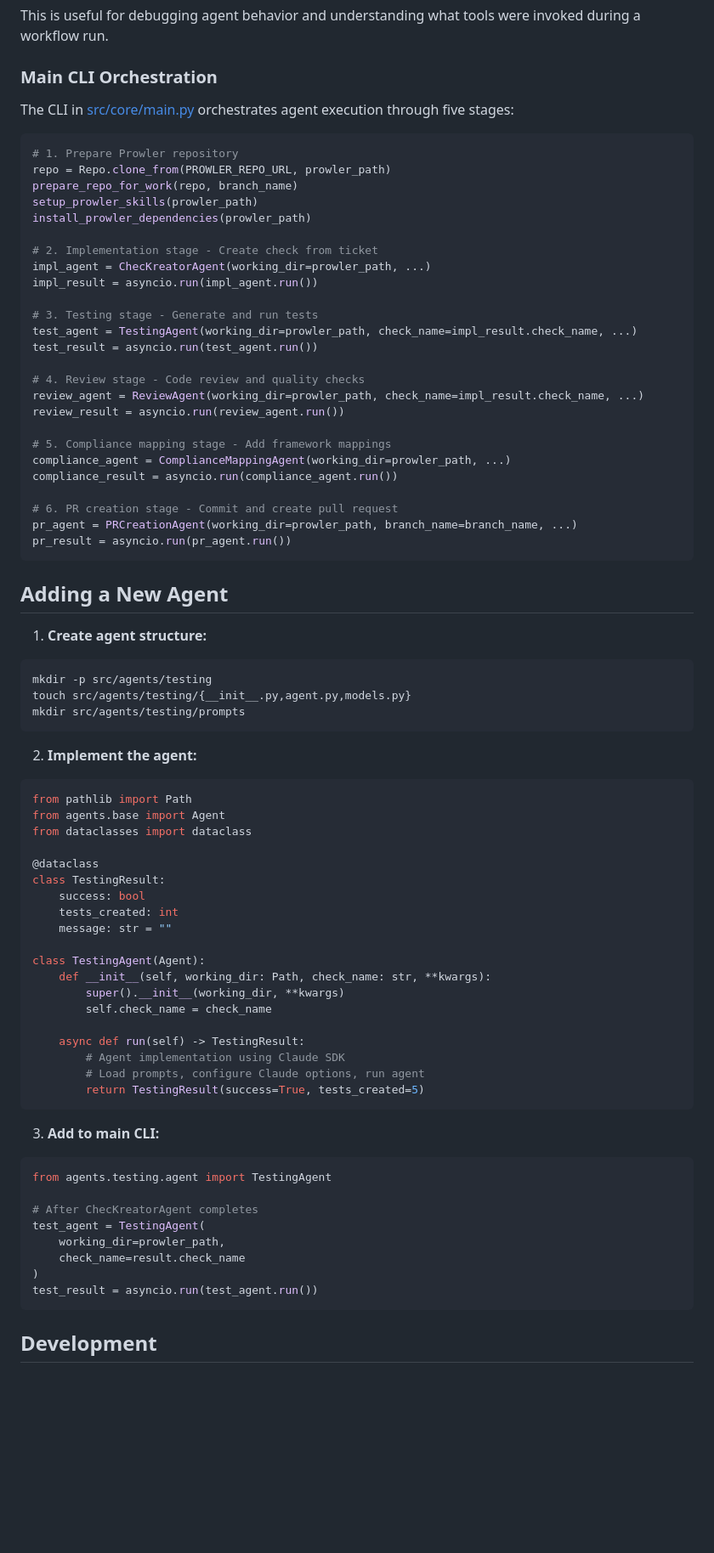
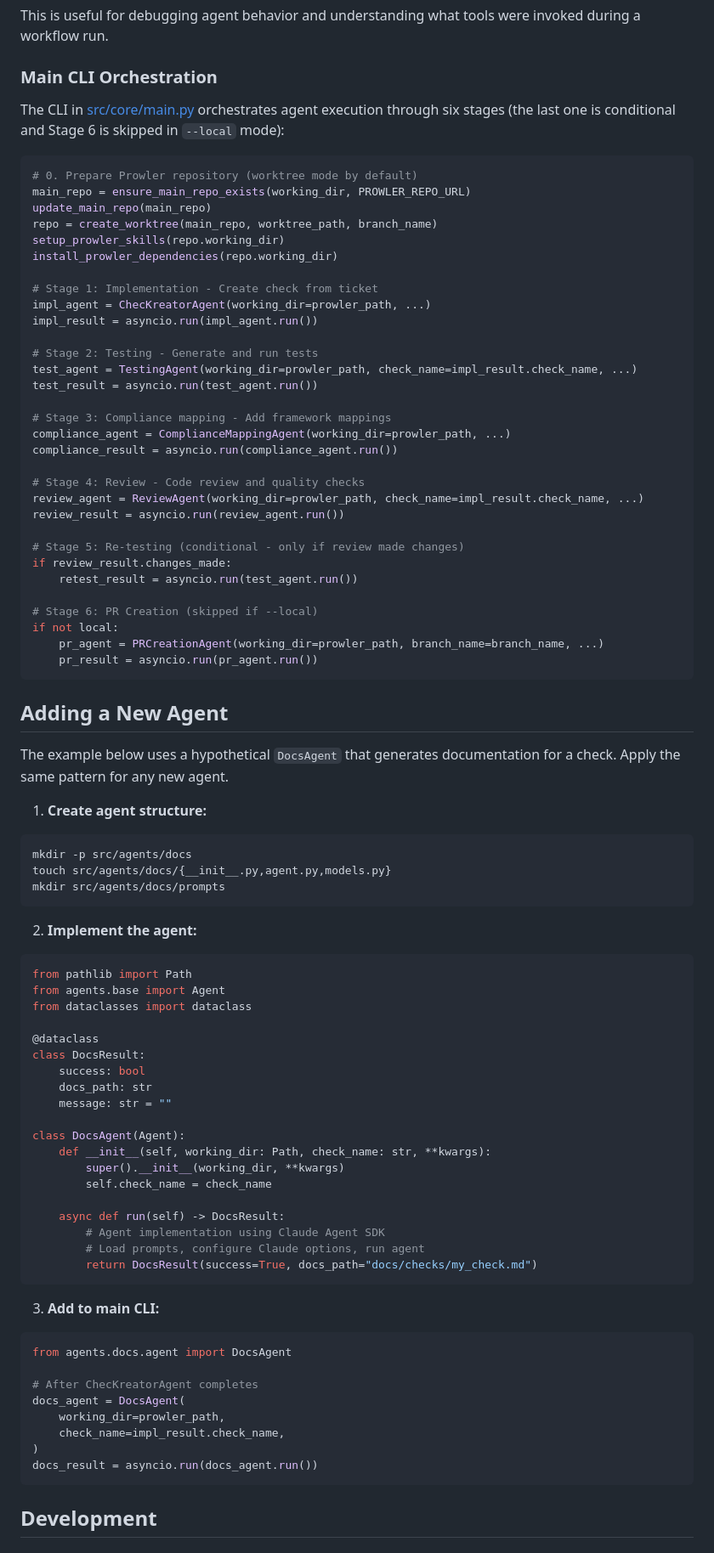
Before and after one commit to prowler-cloud/prowler-studio, a Markdown page: README.md, the part around one of its changes. Shown at 85% size. Drawn GitHub-style; blank space fills up the shorter version.

Commit message:
docs: refresh README with GitHub issue support, stage order, and version notes
Sync README with current implementation: document --github-url option,
correct workflow stage order (Compliance before Review, conditional
re-test stage), add GitHub tools section, and add notes pointing to the
Prowler repo and the archived old-version branch.

````diff
--- a/README.md
+++ b/README.md
@@ -183,43 +206,51 @@ This is useful for debugging agent behavior and understanding what tools were in
 
 ### Main CLI Orchestration
 
-The CLI in [src/core/main.py](src/core/main.py) orchestrates agent execution through five stages:
+The CLI in [src/core/main.py](src/core/main.py) orchestrates agent execution through six stages (the last one is conditional and Stage 6 is skipped in `--local` mode):
 
 ```python
-# 1. Prepare Prowler repository
-repo = Repo.clone_from(PROWLER_REPO_URL, prowler_path)
-prepare_repo_for_work(repo, branch_name)
-setup_prowler_skills(prowler_path)
-install_prowler_dependencies(prowler_path)
+# 0. Prepare Prowler repository (worktree mode by default)
+main_repo = ensure_main_repo_exists(working_dir, PROWLER_REPO_URL)
+update_main_repo(main_repo)
+repo = create_worktree(main_repo, worktree_path, branch_name)
+setup_prowler_skills(repo.working_dir)
+install_prowler_dependencies(repo.working_dir)
 
-# 2. Implementation stage - Create check from ticket
+# Stage 1: Implementation - Create check from ticket
 impl_agent = ChecKreatorAgent(working_dir=prowler_path, ...)
 impl_result = asyncio.run(impl_agent.run())
 
-# 3. Testing stage - Generate and run tests
+# Stage 2: Testing - Generate and run tests
 test_agent = TestingAgent(working_dir=prowler_path, check_name=impl_result.check_name, ...)
 test_result = asyncio.run(test_agent.run())
 
-# 4. Review stage - Code review and quality checks
+# Stage 3: Compliance mapping - Add framework mappings
+compliance_agent = ComplianceMappingAgent(working_dir=prowler_path, ...)
+compliance_result = asyncio.run(compliance_agent.run())
+
+# Stage 4: Review - Code review and quality checks
 review_agent = ReviewAgent(working_dir=prowler_path, check_name=impl_result.check_name, ...)
 review_result = asyncio.run(review_agent.run())
 
-# 5. Compliance mapping stage - Add framework mappings
-compliance_agent = ComplianceMappingAgent(working_dir=prowler_path, ...)
-compliance_result = asyncio.run(compliance_agent.run())
+# Stage 5: Re-testing (conditional - only if review made changes)
+if review_result.changes_made:
+    retest_result = asyncio.run(test_agent.run())
 
-# 6. PR creation stage - Commit and create pull request
-pr_agent = PRCreationAgent(working_dir=prowler_path, branch_name=branch_name, ...)
-pr_result = asyncio.run(pr_agent.run())
+# Stage 6: PR Creation (skipped if --local)
+if not local:
+    pr_agent = PRCreationAgent(working_dir=prowler_path, branch_name=branch_name, ...)
+    pr_result = asyncio.run(pr_agent.run())
 ```
 
 ## Adding a New Agent
 
+The example below uses a hypothetical `DocsAgent` that generates documentation for a check. Apply the same pattern for any new agent.
+
 1. **Create agent structure:**
 ```bash
-mkdir -p src/agents/testing
-touch src/agents/testing/{__init__.py,agent.py,models.py}
-mkdir src/agents/testing/prompts
+mkdir -p src/agents/docs
+touch src/agents/docs/{__init__.py,agent.py,models.py}
+mkdir src/agents/docs/prompts
 ```
 
 2. **Implement the agent:**
@@ -229,32 +260,32 @@ from agents.base import Agent
 from dataclasses import dataclass
 
 @dataclass
-class TestingResult:
+class DocsResult:
     success: bool
-    tests_created: int
+    docs_path: str
     message: str = ""
 
-class TestingAgent(Agent):
+class DocsAgent(Agent):
     def __init__(self, working_dir: Path, check_name: str, **kwargs):
         super().__init__(working_dir, **kwargs)
         self.check_name = check_name
 
-    async def run(self) -> TestingResult:
-        # Agent implementation using Claude SDK
+    async def run(self) -> DocsResult:
+        # Agent implementation using Claude Agent SDK
         # Load prompts, configure Claude options, run agent
-        return TestingResult(success=True, tests_created=5)
+        return DocsResult(success=True, docs_path="docs/checks/my_check.md")
 ```
 
 3. **Add to main CLI:**
 ```python
-from agents.testing.agent import TestingAgent
+from agents.docs.agent import DocsAgent
 
 # After ChecKreatorAgent completes
-test_agent = TestingAgent(
+docs_agent = DocsAgent(
     working_dir=prowler_path,
-    check_name=result.check_name
+    check_name=impl_result.check_name,
 )
-test_result = asyncio.run(test_agent.run())
+docs_result = asyncio.run(docs_agent.run())
 ```
 
 ## Development
````
Also changed, not shown: other parts of README.md (+28 -5 lines).
